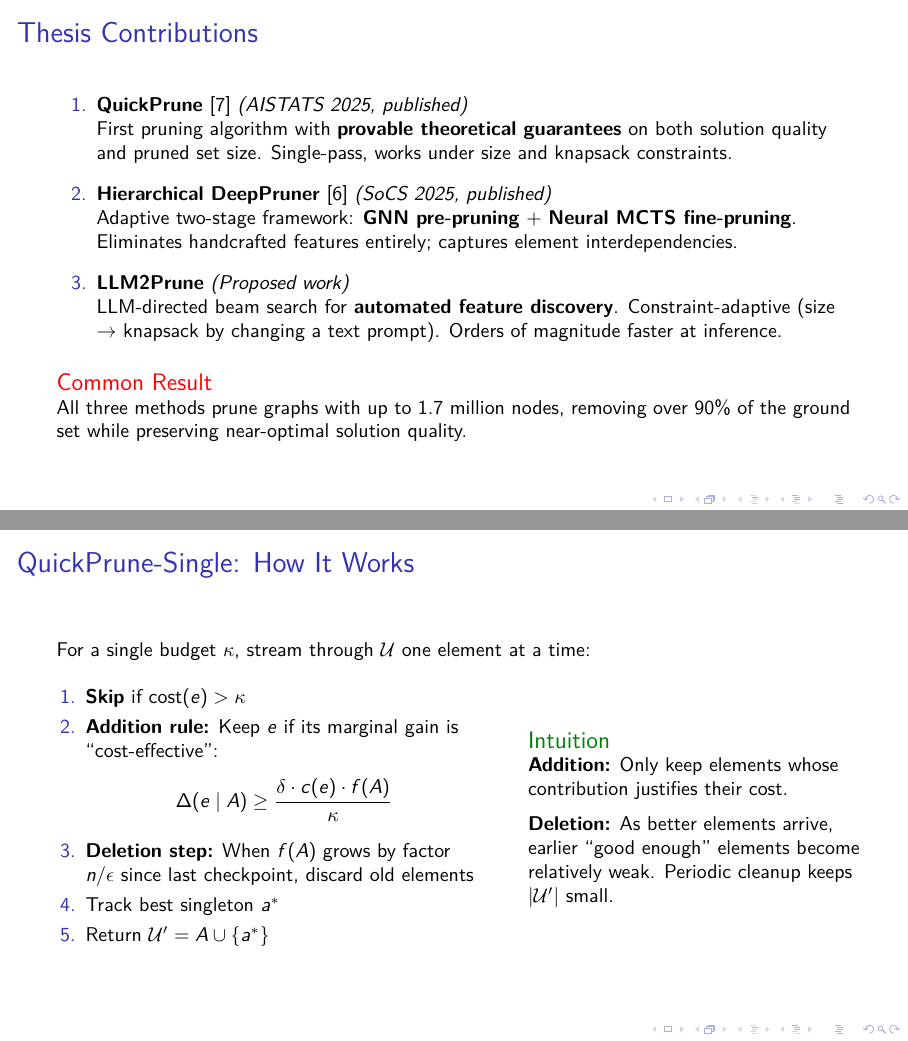
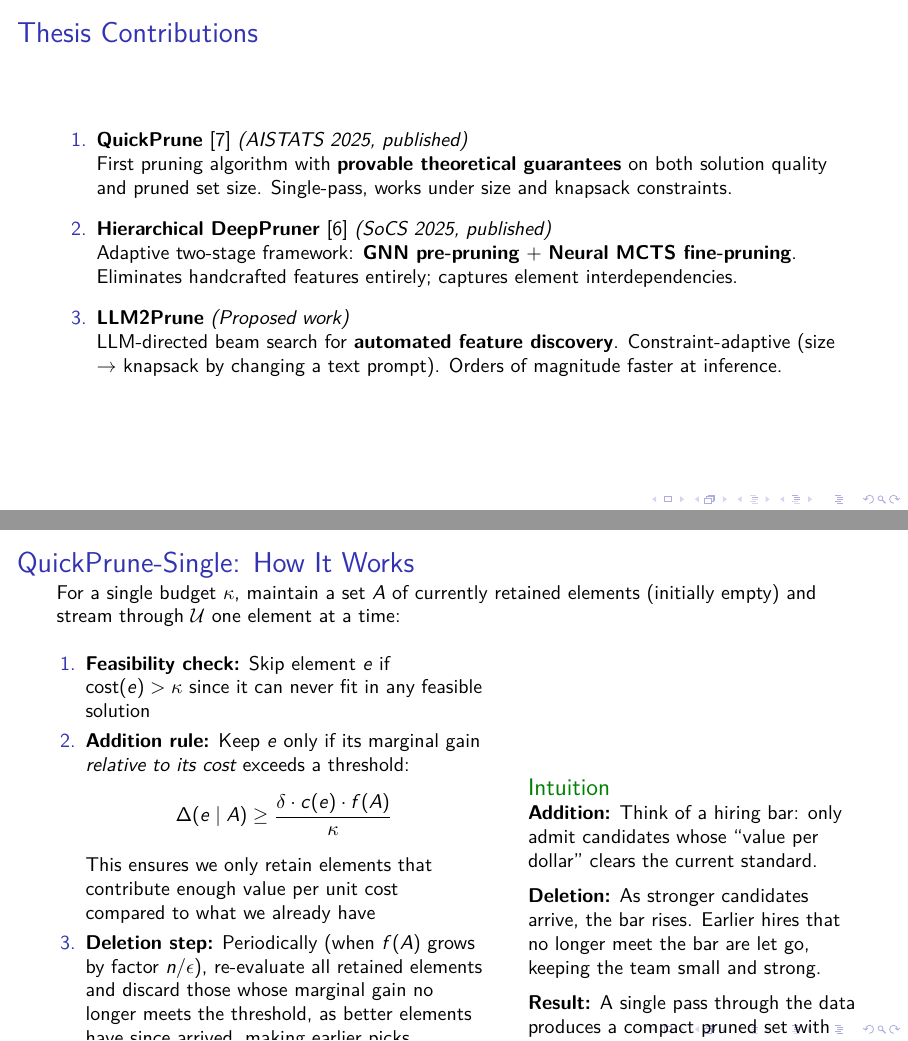
Before and after one commit to ankurnath/Proposal-Ankur-Nath-, LaTeX slides (CleanEasy.tex): pages 6 and 9 of 37, joined at a grey line. Compiled offline with pdfLaTeX; a LaTeX package or settings file that is missing is left out.

Commit message:
Expand QuickPrune-Single slide with detailed explanations and define A
Co-Authored-By: Claude Opus 4.6 <noreply@anthropic.com>

```diff
--- a/CleanEasy.tex
+++ b/CleanEasy.tex
@@ -227,10 +227,10 @@
 
   \vspace{0.2cm}
 
-  \begin{alertblock}{Common Result}
-    All three methods prune graphs with up to 1.7 million nodes, removing over 90\% of the
-    ground set while preserving near-optimal solution quality.
-  \end{alertblock}
+  % \begin{alertblock}{Common Result}
+  %   All three methods prune graphs with up to 1.7 million nodes, removing over 90\% of the
+  %   ground set while preserving near-optimal solution quality.
+  % \end{alertblock}
 \end{frame}
 
 %========================================================================================
@@ -280,32 +280,49 @@
 \end{frame}
 
 \begin{frame}{QuickPrune-Single: How It Works}
-  For a single budget $\kappa$, stream through $\mathcal{U}$ one element at a time:
+  For a single budget $\kappa$, maintain a set $A$ of currently retained elements (initially empty) and stream through $\mathcal{U}$ one element at a time:
 
   \vspace{0.2cm}
 
   \begin{columns}
     \begin{column}{0.55\textwidth}
       \begin{enumerate}
-        \item \textbf{Skip} if $\text{cost}(e) > \kappa$
-        \item \textbf{Addition rule:} Keep $e$ if its marginal gain is ``cost-effective'':
+        \item \textbf{Feasibility check:} Skip element $e$ if $\text{cost}(e) > \kappa$
+          since it can never fit in any feasible solution
+
+        \item \textbf{Addition rule:} Keep $e$ only if its marginal gain
+          \emph{relative to its cost} exceeds a threshold:
           \[
             \Delta(e \mid A) \geq \frac{\delta \cdot c(e) \cdot f(A)}{\kappa}
           \]
-        \item \textbf{Deletion step:} When $f(A)$ grows by factor $n/\epsilon$ since last
-          checkpoint, discard old elements
-        \item Track best singleton $a^*$
-        \item Return $\mathcal{U}' = A \cup \{a^*\}$
+          This ensures we only retain elements that contribute enough
+          value per unit cost compared to what we already have
+
+        \item \textbf{Deletion step:} Periodically (when $f(A)$ grows by factor
+          $n/\epsilon$), re-evaluate all retained elements and discard those whose
+          marginal gain no longer meets the threshold, as better elements have since
+          arrived, making earlier picks redundant
+
+        \item \textbf{Singleton tracking:} Always track the single best element $a^*$
+          to guard against pathological cases
+
+        \item \textbf{Output:} Return $\mathcal{U}' = A \cup \{a^*\}$
       \end{enumerate}
     \end{column}
     \begin{column}{0.42\textwidth}
       \begin{exampleblock}{Intuition}
-        \textbf{Addition:} Only keep elements whose contribution justifies their cost.
+        \textbf{Addition:} Think of a hiring bar: only admit candidates whose
+        ``value per dollar'' clears the current standard.
 
         \vspace{0.2cm}
 
-        \textbf{Deletion:} As better elements arrive, earlier ``good enough'' elements
-        become relatively weak. Periodic cleanup keeps $|\mathcal{U}'|$ small.
+        \textbf{Deletion:} As stronger candidates arrive, the bar rises. Earlier hires
+        that no longer meet the bar are let go, keeping the team small and strong.
+
+        \vspace{0.2cm}
+
+        \textbf{Result:} A single pass through the data produces a compact pruned set
+        with provable quality guarantees.
       \end{exampleblock}
     \end{column}
   \end{columns}
```
Also changed, not shown: CleanEasy.tex (14 more changed lines).
